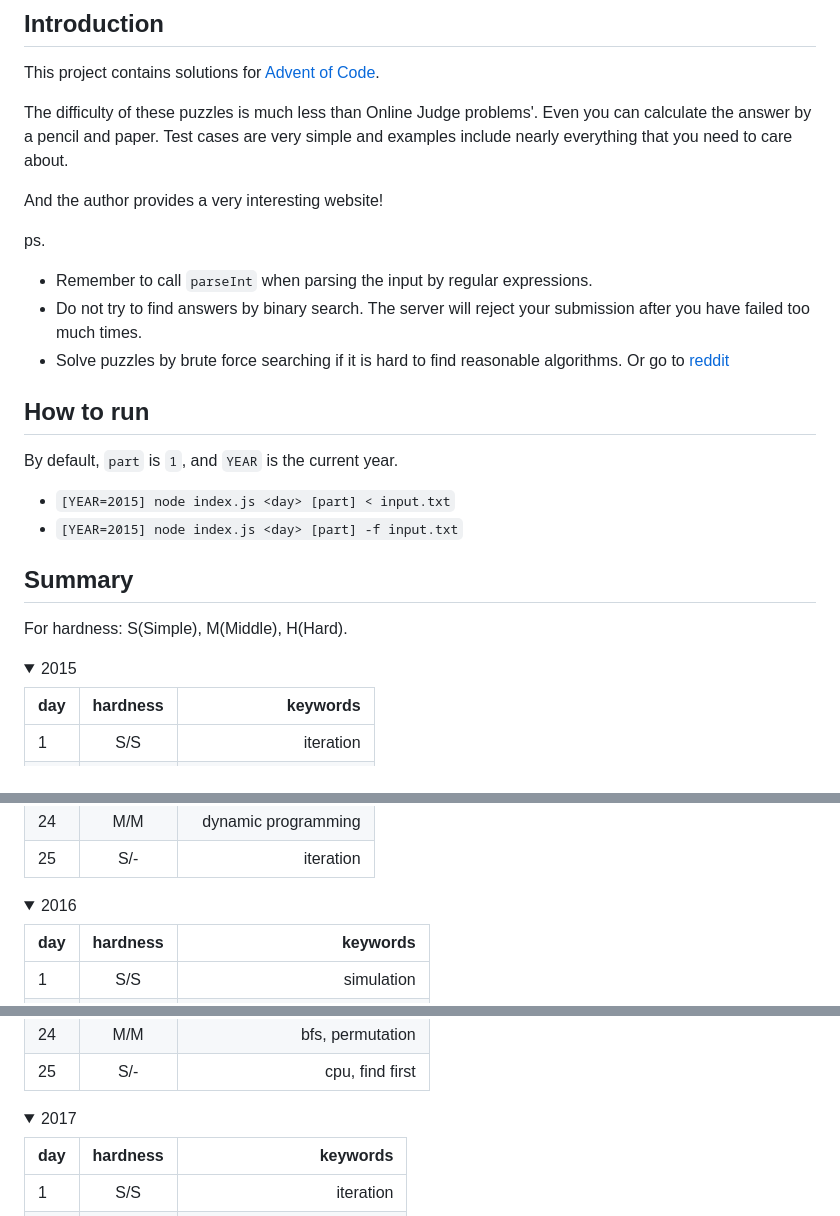
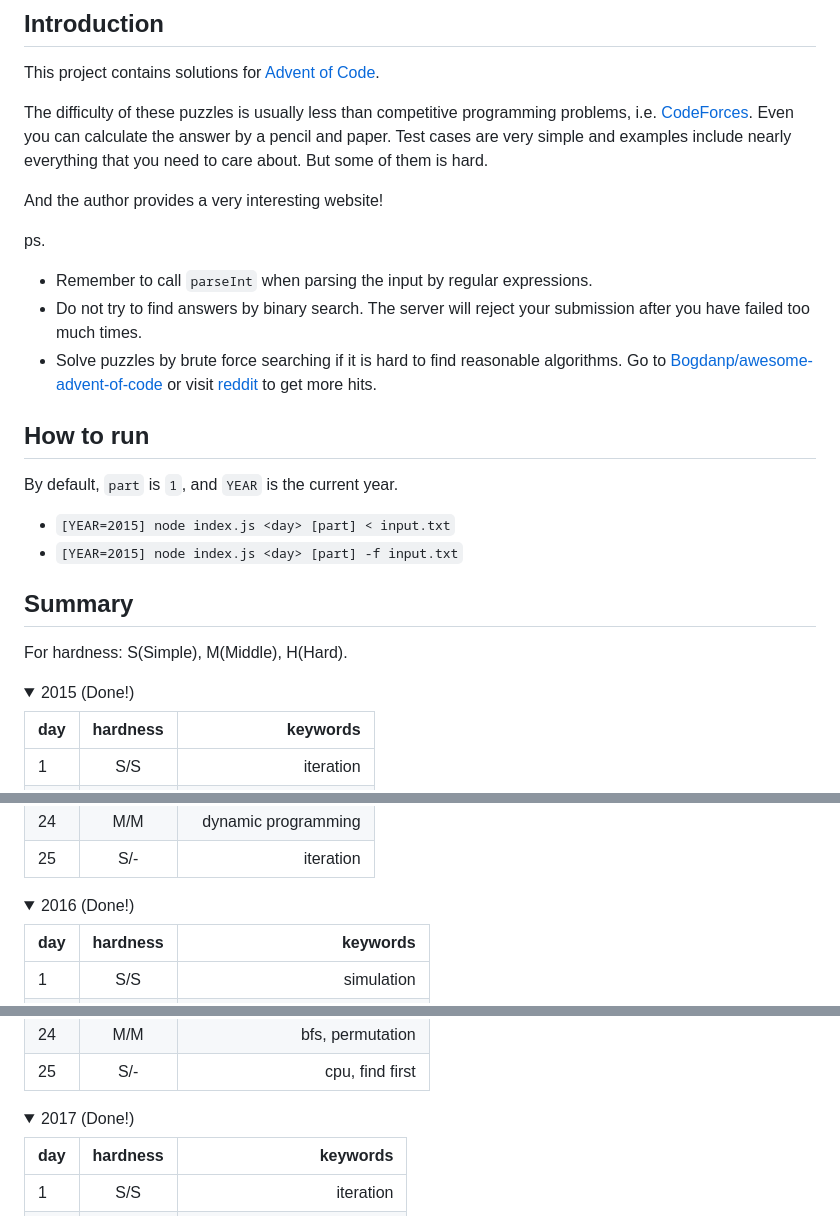
Before and after one commit to chinesedfan/adventofcode, a Markdown page: README.md, 3 parts joined by grey strips. GitHub-like rendering; folded sections open.

```diff
--- a/README.md
+++ b/README.md
@@ -2,14 +2,14 @@
 
 This project contains solutions for [Advent of Code](http://adventofcode.com/).
 
-The difficulty of these puzzles is much less than Online Judge problems'. Even you can calculate the answer by a pencil and paper. Test cases are very simple and examples include nearly everything that you need to care about.
+The difficulty of these puzzles is usually less than competitive programming problems, i.e. [CodeForces](https://codeforces.com). Even you can calculate the answer by a pencil and paper. Test cases are very simple and examples include nearly everything that you need to care about. But some of them is hard.
 
 And the author provides a very interesting website!
 
 ps.
 - Remember to call `parseInt` when parsing the input by regular expressions.
 - Do not try to find answers by binary search. The server will reject your submission after you have failed too much times.
-- Solve puzzles by brute force searching if it is hard to find reasonable algorithms. Or go to [reddit](https://www.reddit.com/r/adventofcode/)
+- Solve puzzles by brute force searching if it is hard to find reasonable algorithms. Go to [Bogdanp/awesome-advent-of-code](https://github.com/Bogdanp/awesome-advent-of-code) or visit [reddit](https://www.reddit.com/r/adventofcode/) to get more hits.
 
 ## How to run
 
@@ -23,7 +23,7 @@ By default, `part` is `1`, and `YEAR` is the current year.
 For hardness: S(Simple), M(Middle), H(Hard).
 
 <details>
-  <summary>2015</summary>
+  <summary>2015 (Done!)</summary>
 
 | day | hardness | keywords                        |
 | --- |:--------:| -------------------------------:|
@@ -56,7 +56,7 @@ For hardness: S(Simple), M(Middle), H(Hard).
 </details>
 
 <details>
-  <summary>2016</summary>
+  <summary>2016 (Done!)</summary>
 
 | day | hardness | keywords                        |
 | --- |:--------:| -------------------------------:|
@@ -89,7 +89,7 @@ For hardness: S(Simple), M(Middle), H(Hard).
 </details>
 
 <details>
-  <summary>2017</summary>
+  <summary>2017 (Done!)</summary>
 
 | day | hardness | keywords                        |
 | --- |:--------:| -------------------------------:|
```
Also changed, not shown: other parts of README.md (+3 -3 lines).
